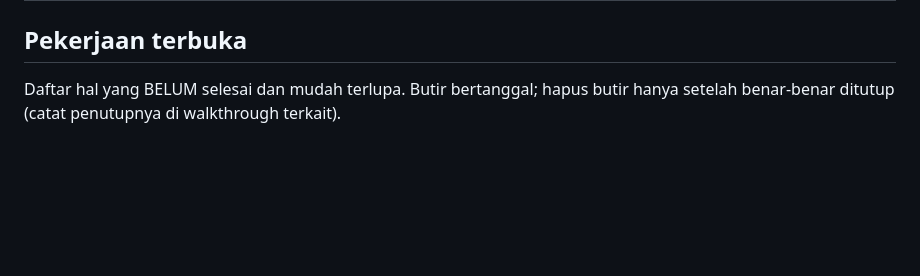
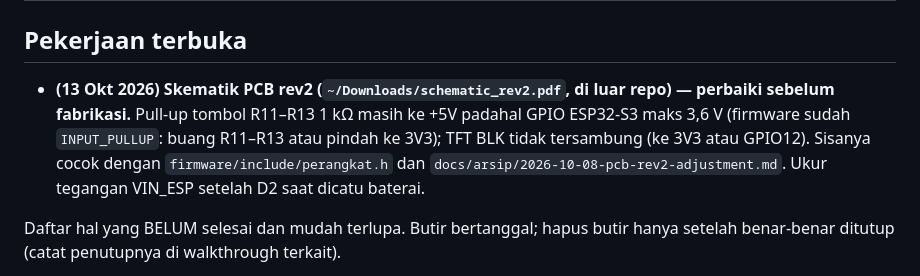
Before and after one commit to mrrizaldi/projek-akhir, a Markdown page: model/CLAUDE.md, the part around the change. GitHub-like rendering; blank space fills up the shorter version.

Commit message:
docs: temuan skematik PCB rev2 di pekerjaan terbuka
Pull-up tombol masih ke +5V dan TFT BLK tidak tersambung; sisanya cocok
dengan perangkat.h. Bukti: skematik rev2 dirender 400 dpi dan dicocokkan
pin per pin dengan firmware/include/perangkat.h.

Co-Authored-By: Claude Opus 5.5 <noreply@anthropic.com>

```diff
--- a/model/CLAUDE.md
+++ b/model/CLAUDE.md
@@ -69,6 +69,14 @@ Uraian panjang masuk walkthrough atau Bab 4 laporan, bukan ke sini.
 | HW-7 Replay | selesai | sumber sinyal replay (menu Sumber sinyal: replay acuan 208 atau replay rekaman `/rekam/NNN.csv`; serial `y` = ADC ⇄ acuan) menggantikan ADC di ISR; 11 beat per putaran 6,67 detik, sampel hilang 0 |
 
 ## Pekerjaan terbuka
+
+- **(13 Okt 2026) Skematik PCB rev2 (`~/Downloads/schematic_rev2.pdf`, di luar
+  repo) — perbaiki sebelum fabrikasi.** Pull-up tombol R11–R13 1 kΩ masih ke
+  +5V padahal GPIO ESP32-S3 maks 3,6 V (firmware sudah `INPUT_PULLUP`: buang
+  R11–R13 atau pindah ke 3V3); TFT BLK tidak tersambung (ke 3V3 atau GPIO12).
+  Sisanya cocok dengan `firmware/include/perangkat.h` dan
+  `docs/arsip/2026-10-08-pcb-rev2-adjustment.md`. Ukur tegangan VIN_ESP setelah
+  D2 saat dicatu baterai.
 
 Daftar hal yang BELUM selesai dan mudah terlupa. Butir bertanggal; hapus butir
 hanya setelah benar-benar ditutup (catat penutupnya di walkthrough terkait).
```
